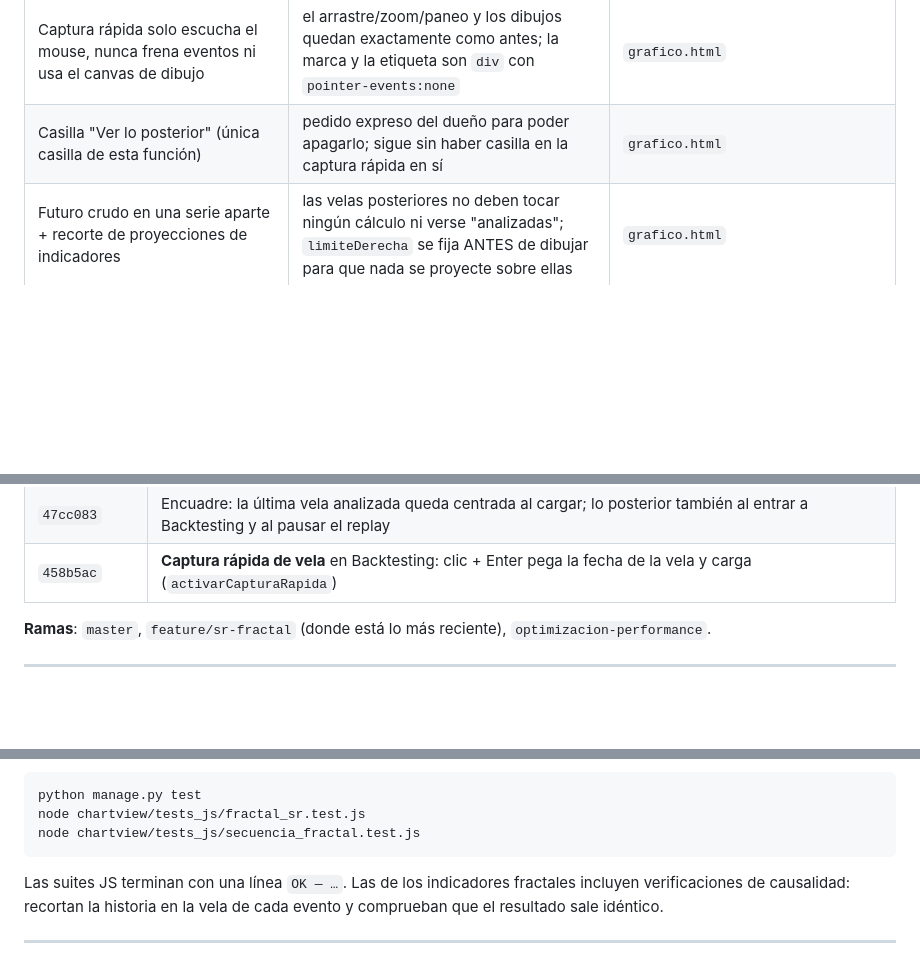
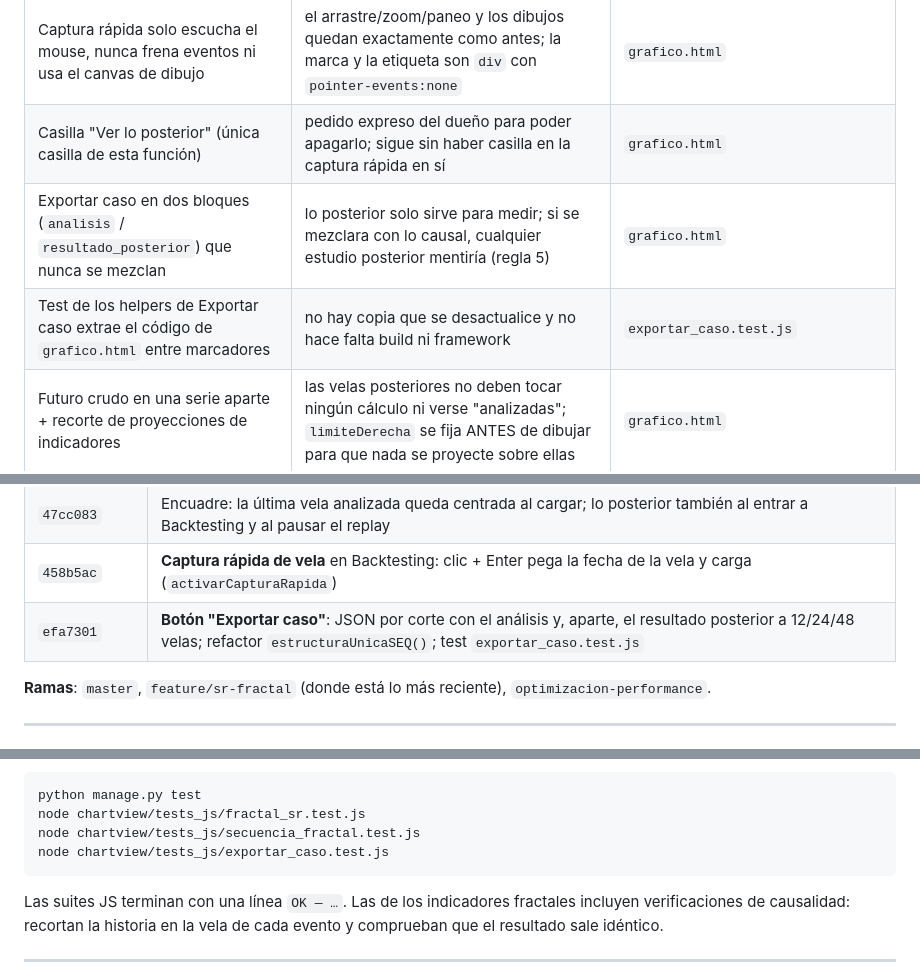
Before and after one commit to Edwar9218/trading-django, a Markdown page: AGENTS.md, 3 parts joined by grey strips. Drawn GitHub-style; blank space fills up the shorter version.

````diff
--- a/AGENTS.md
+++ b/AGENTS.md
@@ -529,6 +546,8 @@ Cosas que no deberían romperse:
 | Captura rápida sin checkbox ni interruptor | pedido expreso del dueño: no llenar el gráfico de checkboxes; Enter siempre pega y carga | `grafico.html` |
 | Captura rápida solo escucha el mouse, nunca frena eventos ni usa el canvas de dibujo | el arrastre/zoom/paneo y los dibujos quedan exactamente como antes; la marca y la etiqueta son `div` con `pointer-events:none` | `grafico.html` |
 | Casilla "Ver lo posterior" (única casilla de esta función) | pedido expreso del dueño para poder apagarlo; sigue sin haber casilla en la captura rápida en sí | `grafico.html` |
+| Exportar caso en dos bloques (`analisis` / `resultado_posterior`) que nunca se mezclan | lo posterior solo sirve para medir; si se mezclara con lo causal, cualquier estudio posterior mentiría (regla 5) | `grafico.html` |
+| Test de los helpers de Exportar caso extrae el código de `grafico.html` entre marcadores | no hay copia que se desactualice y no hace falta build ni framework | `exportar_caso.test.js` |
 | Futuro crudo en una serie aparte + recorte de proyecciones de indicadores | las velas posteriores no deben tocar ningún cálculo ni verse "analizadas"; `limiteDerecha` se fija ANTES de dibujar para que nada se proyecte sobre ellas | `grafico.html` |
 | `arrancar.bat` abre `cargando.html` antes de levantar nada | el navegador muestra algo de inmediato y entra solo cuando el servidor responde | `arrancar.bat`, `cargando.html` |
 
@@ -632,6 +651,7 @@ Solo lo que ayuda a entender la evolución.
 | `25f7a15` | Backtesting: casilla "Ver lo posterior" |
 | `47cc083` | Encuadre: la última vela analizada queda centrada al cargar; lo posterior también al entrar a Backtesting y al pausar el replay |
 | `458b5ac` | **Captura rápida de vela** en Backtesting: clic + Enter pega la fecha de la vela y carga (`activarCapturaRapida`) |
+| `efa7301` | **Botón "Exportar caso"**: JSON por corte con el análisis y, aparte, el resultado posterior a 12/24/48 velas; refactor `estructuraUnicaSEQ()`; test `exportar_caso.test.js` |
 
 **Ramas**: `master`, `feature/sr-fractal` (donde está lo más reciente),
 `optimizacion-performance`.
@@ -658,6 +678,7 @@ Tests:
 python manage.py test
 node chartview/tests_js/fractal_sr.test.js
 node chartview/tests_js/secuencia_fractal.test.js
+node chartview/tests_js/exportar_caso.test.js
 ```
 
 Las suites JS terminan con una línea `OK — …`. Las de los indicadores
````
Also changed, not shown: other parts of AGENTS.md (+19 -2 lines).
